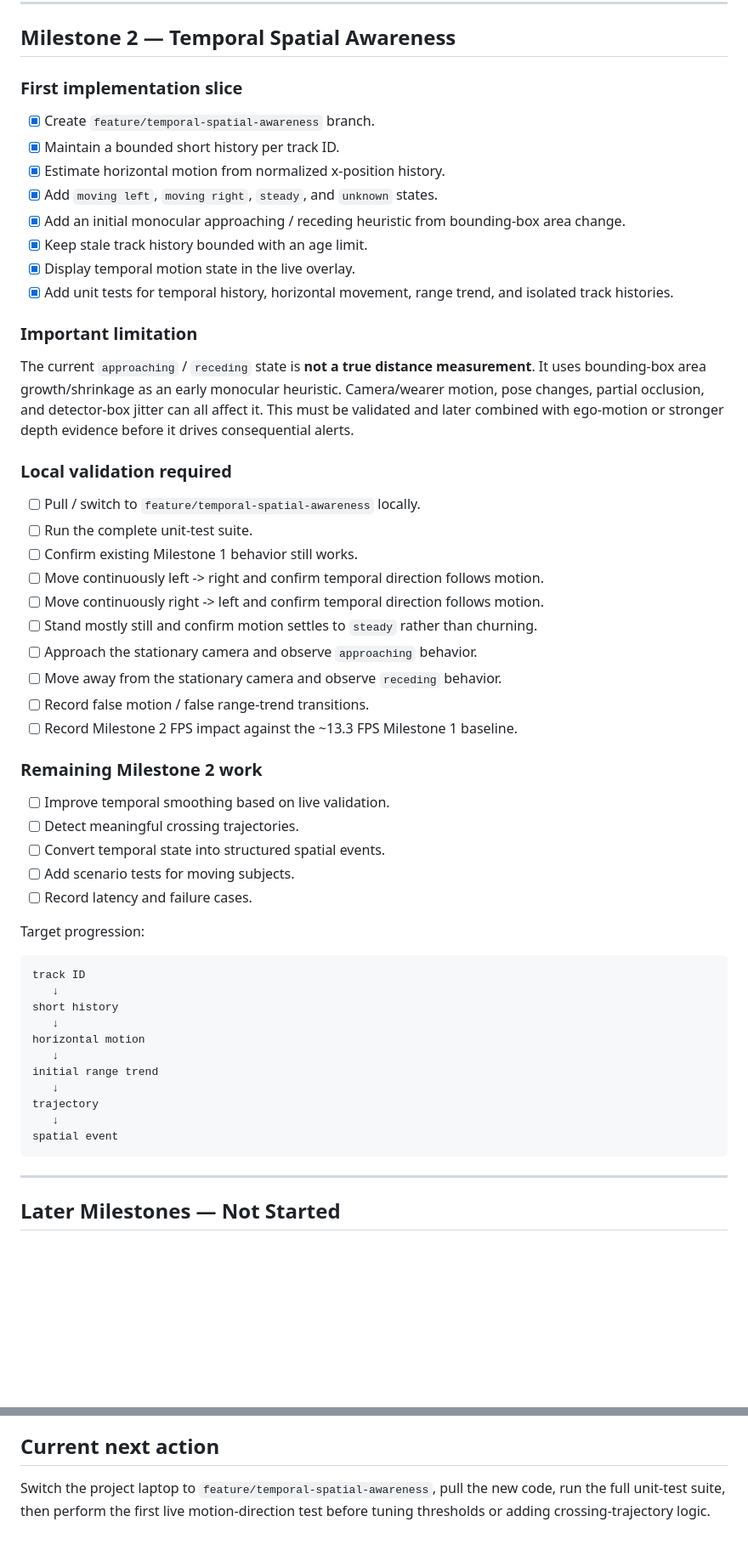
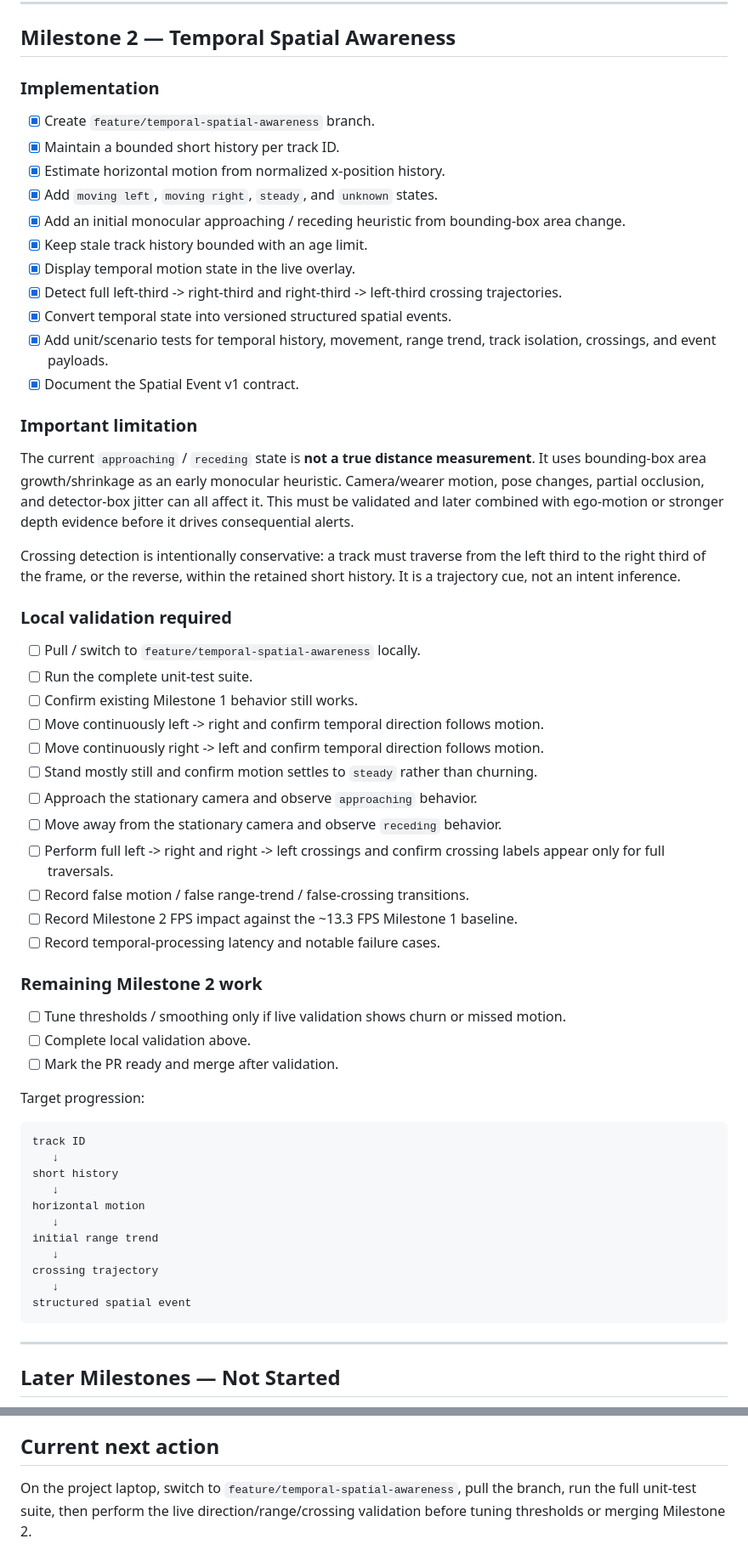
Before and after one commit to grauconejo13/object-sight-hecate, a Markdown page: docs/TASKS.md, 2 parts joined by grey strips. Shown at 85% size. GitHub-like rendering; blank space fills up the shorter version.

Commit message:
docs: mark Milestone 2 implementation complete pending live validation

````diff
--- a/docs/TASKS.md
+++ b/docs/TASKS.md
@@ -69,7 +69,7 @@ Use this file to track milestone progress, validation work, and the next concret
 
 ## Milestone 2 — Temporal Spatial Awareness
 
-### First implementation slice
+### Implementation
 
 - [x] Create `feature/temporal-spatial-awareness` branch.
 - [x] Maintain a bounded short history per track ID.
@@ -78,11 +78,16 @@ Use this file to track milestone progress, validation work, and the next concret
 - [x] Add an initial monocular approaching / receding heuristic from bounding-box area change.
 - [x] Keep stale track history bounded with an age limit.
 - [x] Display temporal motion state in the live overlay.
-- [x] Add unit tests for temporal history, horizontal movement, range trend, and isolated track histories.
+- [x] Detect full left-third -> right-third and right-third -> left-third crossing trajectories.
+- [x] Convert temporal state into versioned structured spatial events.
+- [x] Add unit/scenario tests for temporal history, movement, range trend, track isolation, crossings, and event payloads.
+- [x] Document the Spatial Event v1 contract.
 
 ### Important limitation
 
 The current `approaching` / `receding` state is **not a true distance measurement**. It uses bounding-box area growth/shrinkage as an early monocular heuristic. Camera/wearer motion, pose changes, partial occlusion, and detector-box jitter can all affect it. This must be validated and later combined with ego-motion or stronger depth evidence before it drives consequential alerts.
+
+Crossing detection is intentionally conservative: a track must traverse from the left third to the right third of the frame, or the reverse, within the retained short history. It is a trajectory cue, not an intent inference.
 
 ### Local validation required
 
@@ -94,16 +99,16 @@ The current `approaching` / `receding` state is **not a true distance measuremen
 - [ ] Stand mostly still and confirm motion settles to `steady` rather than churning.
 - [ ] Approach the stationary camera and observe `approaching` behavior.
 - [ ] Move away from the stationary camera and observe `receding` behavior.
-- [ ] Record false motion / false range-trend transitions.
+- [ ] Perform full left -> right and right -> left crossings and confirm crossing labels appear only for full traversals.
+- [ ] Record false motion / false range-trend / false-crossing transitions.
 - [ ] Record Milestone 2 FPS impact against the ~13.3 FPS Milestone 1 baseline.
+- [ ] Record temporal-processing latency and notable failure cases.
 
 ### Remaining Milestone 2 work
 
-- [ ] Improve temporal smoothing based on live validation.
-- [ ] Detect meaningful crossing trajectories.
-- [ ] Convert temporal state into structured spatial events.
-- [ ] Add scenario tests for moving subjects.
-- [ ] Record latency and failure cases.
+- [ ] Tune thresholds / smoothing only if live validation shows churn or missed motion.
+- [ ] Complete local validation above.
+- [ ] Mark the PR ready and merge after validation.
 
 Target progression:
 
@@ -116,9 +121,9 @@ horizontal motion
    ↓
 initial range trend
    ↓
-trajectory
+crossing trajectory
    ↓
-spatial event
+structured spatial event
 ```
 
 ---
@@ -139,4 +144,4 @@ spatial event
 
 ## Current next action
 
-Switch the project laptop to `feature/temporal-spatial-awareness`, pull the new code, run the full unit-test suite, then perform the first live motion-direction test before tuning thresholds or adding crossing-trajectory logic.
+On the project laptop, switch to `feature/temporal-spatial-awareness`, pull the branch, run the full unit-test suite, then perform the live direction/range/crossing validation before tuning thresholds or merging Milestone 2.
````
